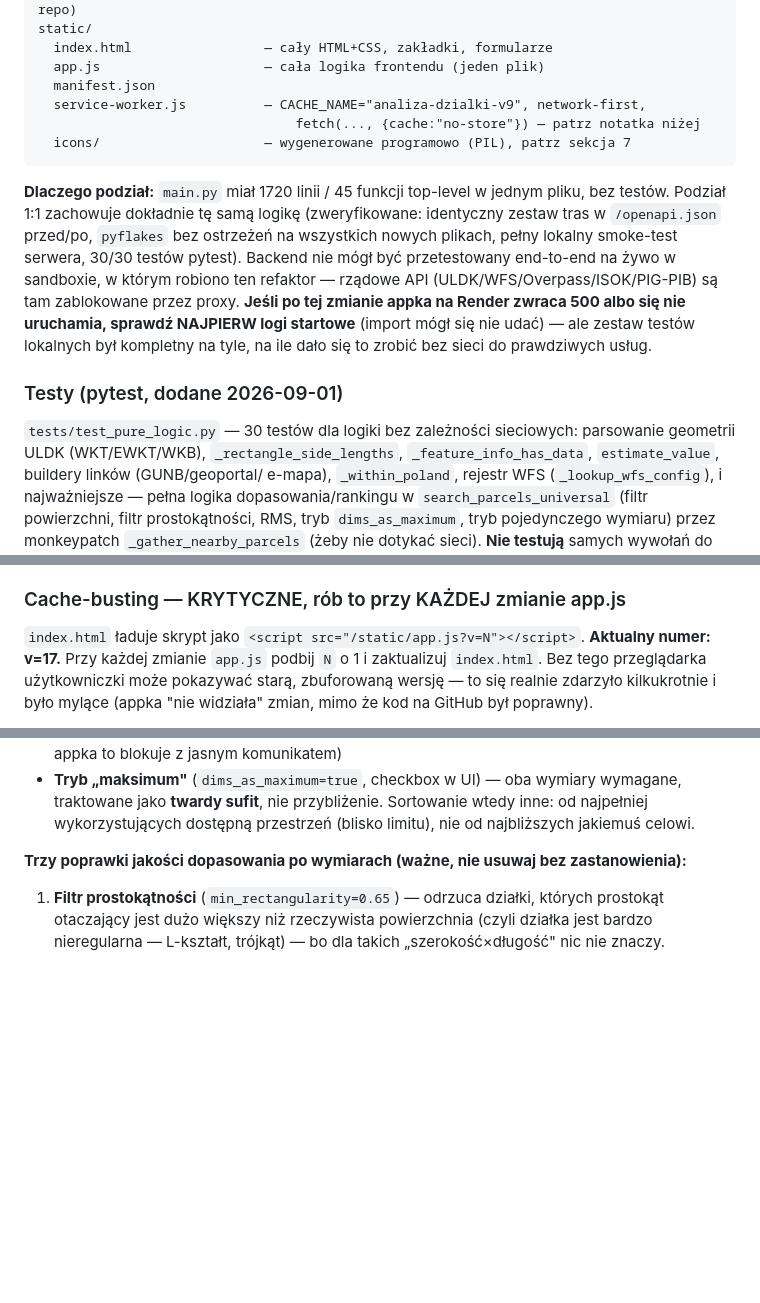
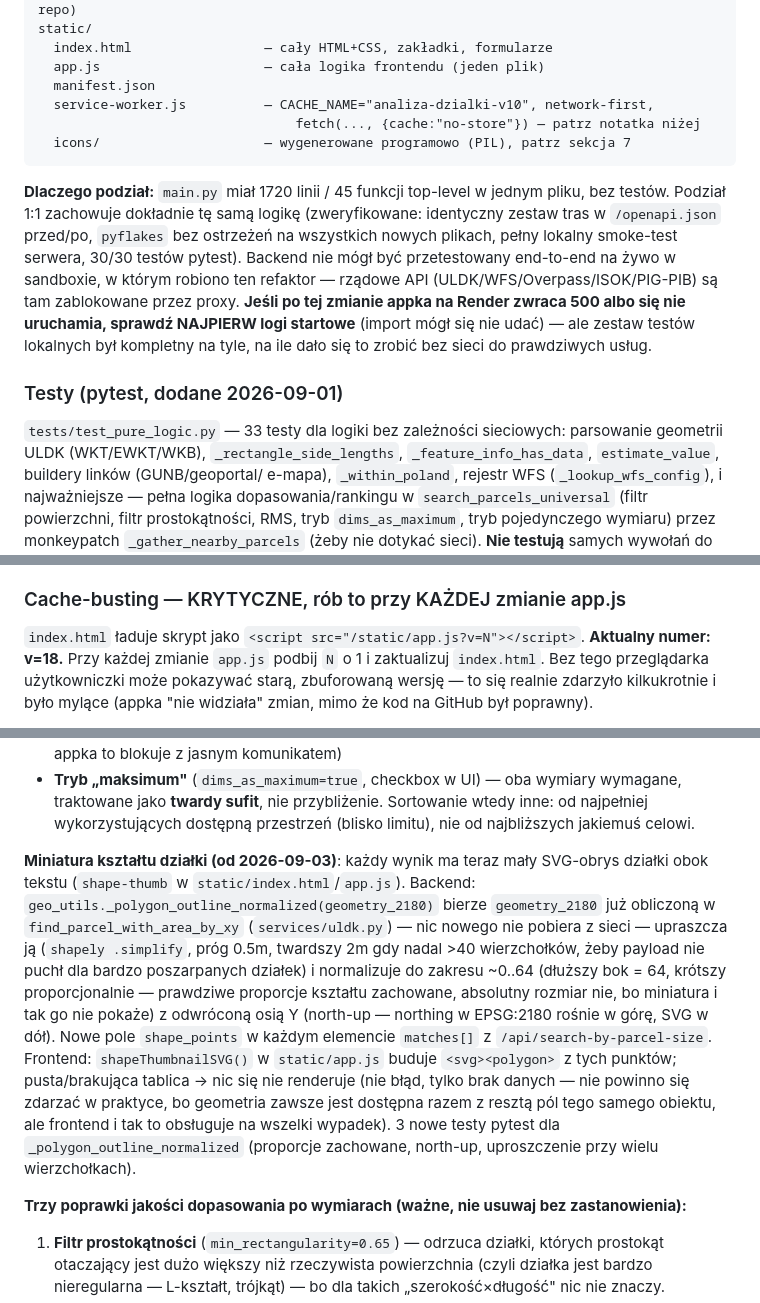
Before and after one commit to klaudiamoscinska-art/wyszukiwarka-dzialek, a Markdown page: HANDOFF.md, 3 parts joined by grey strips. Drawn GitHub-style; blank space fills up the shorter version.

Commit message:
Aktualizuj HANDOFF.md - miniatura kształtu działki w Szukaj działki (sync)
Sync z analiza-dzialki: nowe pole shape_points w wynikach wyszukiwania
po rozmiarze, renderowane jako mały SVG obrys.

Co-Authored-By: Claude Sonnet 5 <noreply@anthropic.com>
Claude-Session: https://claude.ai/code/session_0136c7JoiDdZNDyEBYCjj5At

````diff
--- a/HANDOFF.md
+++ b/HANDOFF.md
@@ -106,7 +106,7 @@ static/
   index.html                 — cały HTML+CSS, zakładki, formularze
   app.js                     — cała logika frontendu (jeden plik)
   manifest.json
-  service-worker.js          — CACHE_NAME="analiza-dzialki-v9", network-first,
+  service-worker.js          — CACHE_NAME="analiza-dzialki-v10", network-first,
                                  fetch(..., {cache:"no-store"}) — patrz notatka niżej
   icons/                     — wygenerowane programowo (PIL), patrz sekcja 7
 ```
@@ -123,7 +123,7 @@ ale zestaw testów lokalnych był kompletny na tyle, na ile dało się to zrobi
 sieci do prawdziwych usług.
 
 ### Testy (pytest, dodane 2026-09-01)
-`tests/test_pure_logic.py` — 30 testów dla logiki bez zależności sieciowych:
+`tests/test_pure_logic.py` — 33 testy dla logiki bez zależności sieciowych:
 parsowanie geometrii ULDK (WKT/EWKT/WKB), `_rectangle_side_lengths`,
 `_feature_info_has_data`, `estimate_value`, buildery linków (GUNB/geoportal/
 e-mapa), `_within_poland`, rejestr WFS (`_lookup_wfs_config`), i najważniejsze —
@@ -155,7 +155,7 @@ nie miały żadnego retry poza ULDK.
 
 ### Cache-busting — KRYTYCZNE, rób to przy KAŻDEJ zmianie app.js
 `index.html` ładuje skrypt jako `<script src="/static/app.js?v=N"></script>`.
-**Aktualny numer: v=17.** Przy każdej zmianie `app.js` podbij `N` o 1 i
+**Aktualny numer: v=18.** Przy każdej zmianie `app.js` podbij `N` o 1 i
 zaktualizuj `index.html`. Bez tego przeglądarka użytkowniczki może pokazywać
 starą, zbuforowaną wersję — to się realnie zdarzyło kilkukrotnie i było
 mylące (appka "nie widziała" zmian, mimo że kod na GitHub był poprawny).
@@ -324,6 +324,25 @@ To jest najbardziej złożona część appki. Pełny pipeline:
   wymagane, traktowane jako **twardy sufit**, nie przybliżenie. Sortowanie
   wtedy inne: od najpełniej wykorzystujących dostępną przestrzeń (blisko
   limitu), nie od najbliższych jakiemuś celowi.
+
+**Miniatura kształtu działki (od 2026-09-03)**: każdy wynik ma teraz mały
+SVG-obrys działki obok tekstu (`shape-thumb` w `static/index.html`/`app.js`).
+Backend: `geo_utils._polygon_outline_normalized(geometry_2180)` bierze
+`geometry_2180` już obliczoną w `find_parcel_with_area_by_xy`
+(`services/uldk.py`) — nic nowego nie pobiera z sieci — upraszcza ją
+(`shapely .simplify`, próg 0.5m, twardszy 2m gdy nadal >40 wierzchołków,
+żeby payload nie puchł dla bardzo poszarpanych działek) i normalizuje do
+zakresu ~0..64 (dłuższy bok = 64, krótszy proporcjonalnie — prawdziwe
+proporcje kształtu zachowane, absolutny rozmiar nie, bo miniatura i tak
+go nie pokaże) z odwróconą osią Y (north-up — northing w EPSG:2180 rośnie
+w górę, SVG w dół). Nowe pole `shape_points` w każdym elemencie `matches[]`
+z `/api/search-by-parcel-size`. Frontend: `shapeThumbnailSVG()` w
+`static/app.js` buduje `<svg><polygon>` z tych punktów; pusta/brakująca
+tablica → nic się nie renderuje (nie błąd, tylko brak danych — nie
+powinno się zdarzać w praktyce, bo geometria zawsze jest dostępna razem z
+resztą pól tego samego obiektu, ale frontend i tak to obsługuje na
+wszelki wypadek). 3 nowe testy pytest dla `_polygon_outline_normalized`
+(proporcje zachowane, north-up, uproszczenie przy wielu wierzchołkach).
 
 **Trzy poprawki jakości dopasowania po wymiarach (ważne, nie usuwaj bez
 zastanowienia):**
````
Also changed, not shown: other parts of HANDOFF.md (+1 -1 lines).
